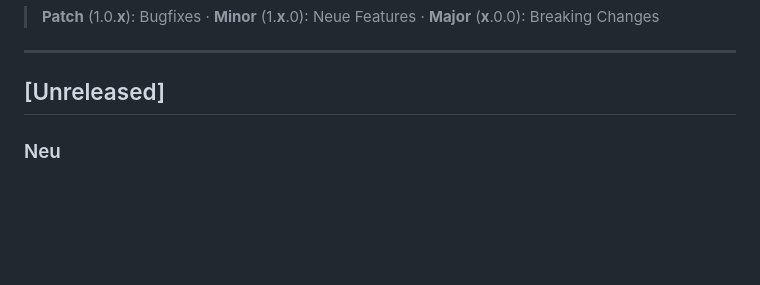
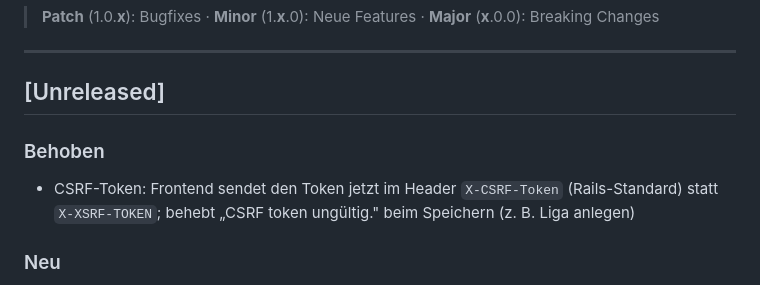
Before and after one commit to floorballdeutschland/saisonmanager-api, a Markdown page: CHANGELOG.md, the part around the change. Drawn GitHub-style; blank space fills up the shorter version.

Commit message:
docs: CHANGELOG-Eintrag für CSRF-Header-Fix
Begleitet den Frontend-Fix, der den CSRF-Token wieder im Header
X-CSRF-Token statt X-XSRF-TOKEN sendet.

```diff
--- a/CHANGELOG.md
+++ b/CHANGELOG.md
@@ -8,6 +8,9 @@ Format: [Keep a Changelog](https://keepachangelog.com/en/1.0.0/), Versioning: [S
 ---
 
 ## [Unreleased]
+
+### Behoben
+- CSRF-Token: Frontend sendet den Token jetzt im Header `X-CSRF-Token` (Rails-Standard) statt `X-XSRF-TOKEN`; behebt „CSRF token ungültig." beim Speichern (z. B. Liga anlegen)
 
 ### Neu
 - Liga: Altersklasse (`age_group`) als eigenes Pflichtfeld; bestehende Ligen werden automatisch auf „Damen" oder „Herren" migriert
```
